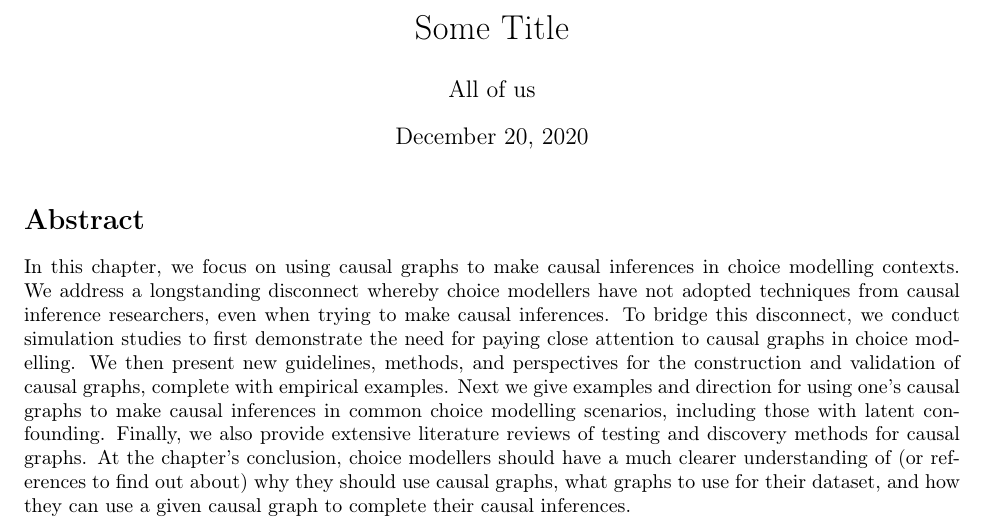
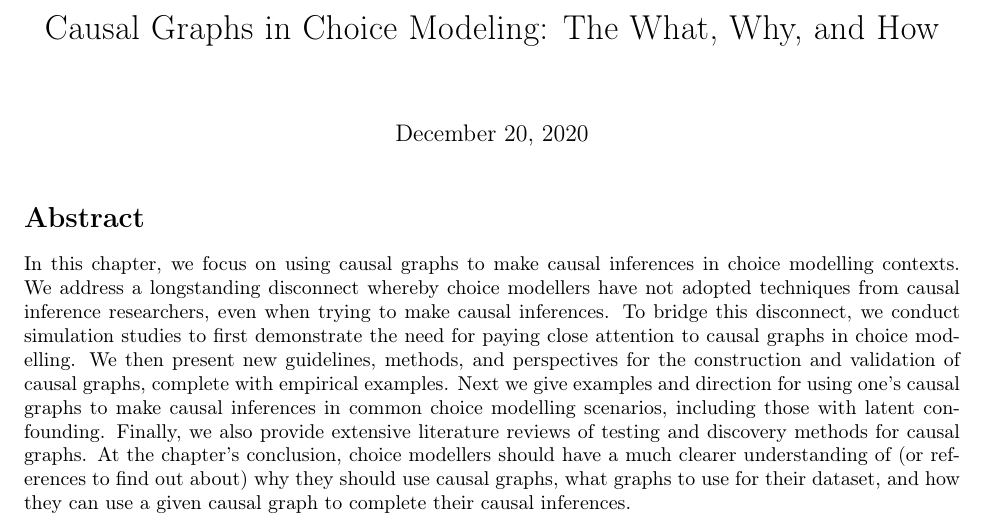
Before and after one commit to hassan-obeid/tr_b_causal_2020, a LaTeX document (article/main.tex): part of page 1 of 37, cut at the place of the change. Compiled offline with pdfLaTeX.

Commit message:
Proposed title and author listing (#164)
* Proposed title and author listing

* Updating GH Actions CI workflow

* Changing title and punting on authors

* Updating GH Actions to match master

```diff
--- a/article/main.tex
+++ b/article/main.tex
@@ -42,8 +42,9 @@
 \usepackage{blindtext}
 
 % Declare article info
-\title{Some Title}
-\author{All of us}
+\title{Causal Graphs in Choice Modeling: The What, Why, and How}
+%\author{Timothy Brathwaite, Mohamed Amine Bouzaghrane, Hassan Obeid}
+\author{}
 
 
 % Body of document
```
